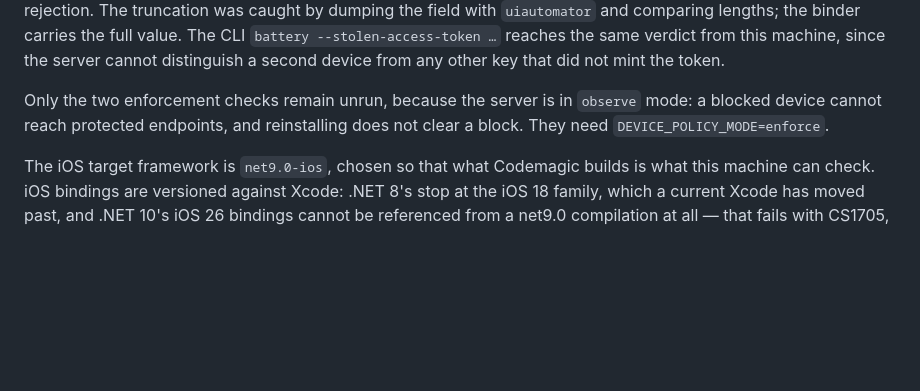
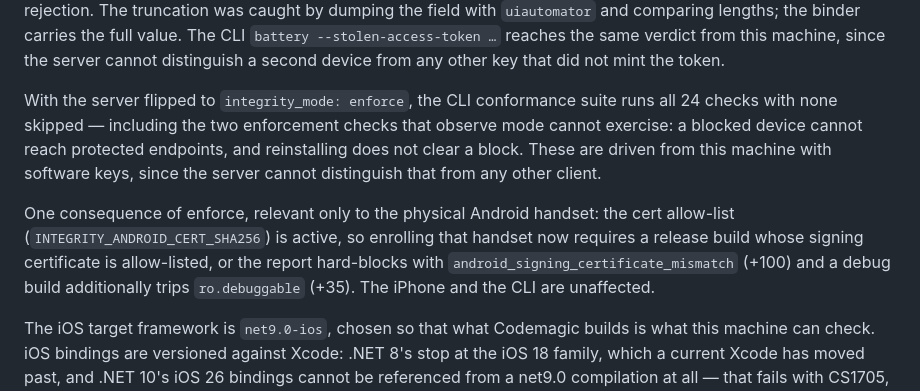
Before and after one commit to merajhasan88/devicefingerprinting_dialects, a Markdown page: docs/validation.md, the part around the change. Rendered like a GitHub page; blank space fills up the shorter version.

Commit message:
Record conformance passing 24/24 in enforce mode
With the shared server flipped to integrity_mode enforce, the CLI conformance
suite runs every check with none skipped, including the two enforcement checks
observe mode cannot exercise: a blocked device cannot reach protected endpoints,
and reinstalling does not clear a block.

Also notes the one enforce-mode consequence for the physical Android handset --
the cert allow-list is now active, so it needs a release build with an
allow-listed signing certificate to enrol. The iPhone and the CLI are unaffected.

Co-Authored-By: Claude Opus 4.8 <noreply@anthropic.com>
Claude-Session: https://claude.ai/code/session_01W6JkYcVbTQBrS3eGvZVtfs

```diff
--- a/docs/validation.md
+++ b/docs/validation.md
@@ -270,9 +270,16 @@ the field with `uiautomator` and comparing lengths; the binder carries the full
 `battery --stolen-access-token …` reaches the same verdict from this machine, since the server cannot
 distinguish a second device from any other key that did not mint the token.
 
-Only the two enforcement checks remain unrun, because the server is in `observe` mode: a blocked
-device cannot reach protected endpoints, and reinstalling does not clear a block. They need
-`DEVICE_POLICY_MODE=enforce`.
+With the server flipped to `integrity_mode: enforce`, the CLI conformance suite runs all 24 checks
+with none skipped — including the two enforcement checks that observe mode cannot exercise: a blocked
+device cannot reach protected endpoints, and reinstalling does not clear a block. These are driven
+from this machine with software keys, since the server cannot distinguish that from any other client.
+
+One consequence of enforce, relevant only to the physical Android handset: the cert allow-list
+(`INTEGRITY_ANDROID_CERT_SHA256`) is active, so enrolling that handset now requires a release build
+whose signing certificate is allow-listed, or the report hard-blocks with
+`android_signing_certificate_mismatch` (+100) and a debug build additionally trips `ro.debuggable`
+(+35). The iPhone and the CLI are unaffected.
 
 The iOS target framework is `net9.0-ios`, chosen so that what Codemagic builds is what this machine
 can check. iOS bindings are versioned against Xcode: .NET 8's stop at the iOS 18 family, which a
```
